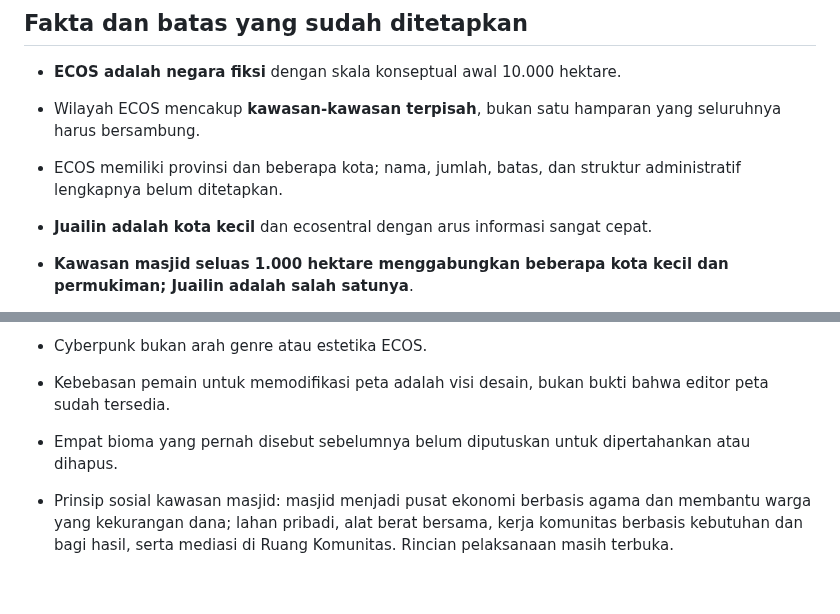
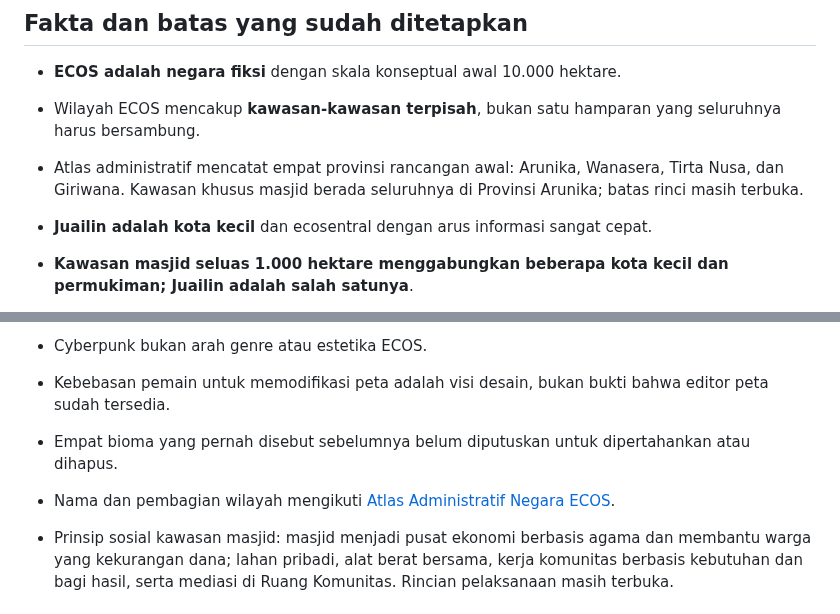
Before and after one commit to rllibo833-sudo/Ecos, a Markdown page: lore/02-dunia-dan-geografi/README.md, 2 parts joined by grey strips. Rendered like a GitHub page; blank space fills up the shorter version.

Commit message:
Align geography overview with administrative atlas

```diff
--- a/lore/02-dunia-dan-geografi/README.md
+++ b/lore/02-dunia-dan-geografi/README.md
@@ -6,7 +6,7 @@
 
 - **ECOS adalah negara fiksi** dengan skala konseptual awal 10.000 hektare.
 - Wilayah ECOS mencakup **kawasan-kawasan terpisah**, bukan satu hamparan yang seluruhnya harus bersambung.
-- ECOS memiliki provinsi dan beberapa kota; nama, jumlah, batas, dan struktur administratif lengkapnya belum ditetapkan.
+- Atlas administratif mencatat empat provinsi rancangan awal: Arunika, Wanasera, Tirta Nusa, dan Giriwana. Kawasan khusus masjid berada seluruhnya di Provinsi Arunika; batas rinci masih terbuka.
 - **Juailin adalah kota kecil** dan ecosentral dengan arus informasi sangat cepat.
 - **Kawasan masjid seluas 1.000 hektare menggabungkan beberapa kota kecil dan permukiman; Juailin adalah salah satunya**.
 - Masjid menjadi titik sentral kawasan; dalam rancangan peta berbentuk kotak, kawasan ini berada di sisi kanan bawah dan Juailin berada terpencil di salah satu sudutnya. Protagonis menjalani peran sebagai peternak dan pekebun di kawasan tersebut.
@@ -14,6 +14,7 @@
 - Cyberpunk bukan arah genre atau estetika ECOS.
 - Kebebasan pemain untuk memodifikasi peta adalah visi desain, bukan bukti bahwa editor peta sudah tersedia.
 - Empat bioma yang pernah disebut sebelumnya belum diputuskan untuk dipertahankan atau dihapus.
+- Nama dan pembagian wilayah mengikuti [Atlas Administratif Negara ECOS](./08-atlas-administratif-negara-ecos.md).
 
 - Prinsip sosial kawasan masjid: masjid menjadi pusat ekonomi berbasis agama dan membantu warga yang kekurangan dana; lahan pribadi, alat berat bersama, kerja komunitas berbasis kebutuhan dan bagi hasil, serta mediasi di Ruang Komunitas. Rincian pelaksanaan masih terbuka.
 
```
